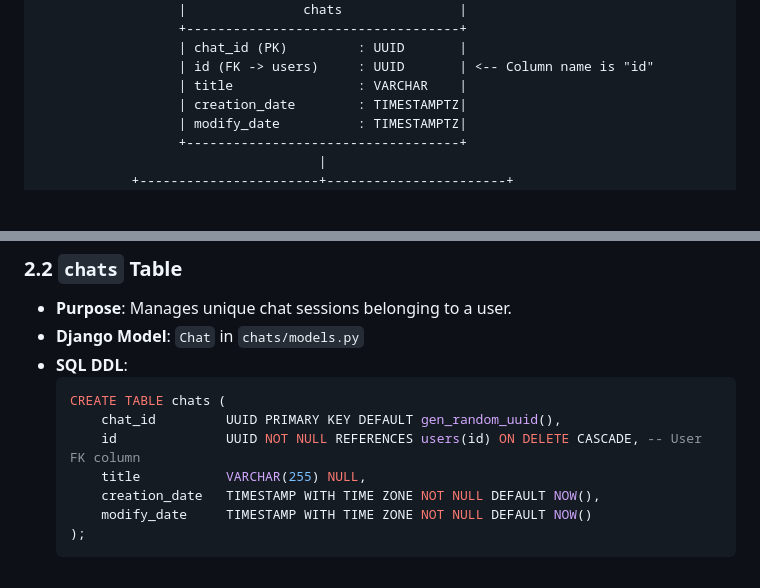
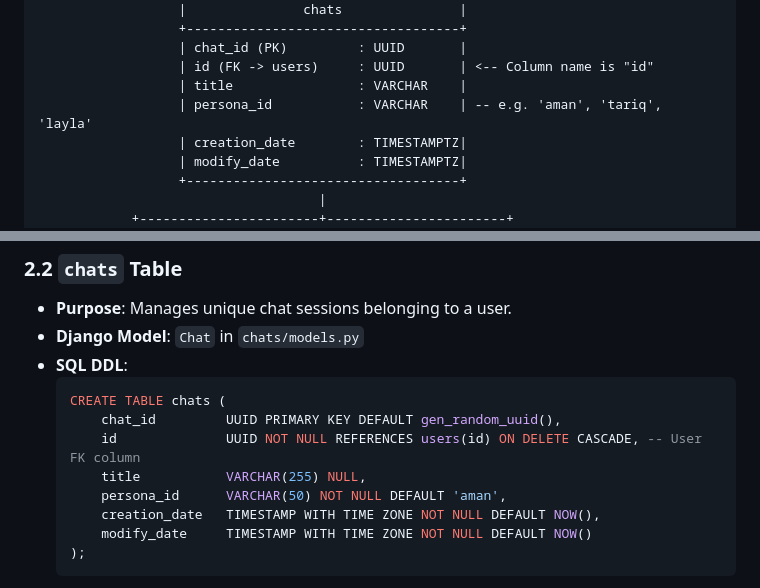
Before and after one commit to serieh/Aman, a Markdown page: Documentations/Aman_DB_Tables.md, 2 parts joined by grey strips. Rendered like a GitHub page; blank space fills up the shorter version.

```diff
--- a/Documentations/Aman_DB_Tables.md
+++ b/Documentations/Aman_DB_Tables.md
@@ -31,6 +31,7 @@ The database relies on a cascading relationship structure. Deleting a user purge
                   | chat_id (PK)         : UUID       |
                   | id (FK -> users)     : UUID       | <-- Column name is "id"
                   | title                : VARCHAR    |
+                  | persona_id           : VARCHAR    | -- e.g. 'aman', 'tariq', 'layla'
                   | creation_date        : TIMESTAMPTZ|
                   | modify_date          : TIMESTAMPTZ|
                   +-----------------------------------+
@@ -82,6 +83,7 @@ The database relies on a cascading relationship structure. Deleting a user purge
         chat_id         UUID PRIMARY KEY DEFAULT gen_random_uuid(),
         id              UUID NOT NULL REFERENCES users(id) ON DELETE CASCADE, -- User FK column
         title           VARCHAR(255) NULL,
+        persona_id      VARCHAR(50) NOT NULL DEFAULT 'aman',
         creation_date   TIMESTAMP WITH TIME ZONE NOT NULL DEFAULT NOW(),
         modify_date     TIMESTAMP WITH TIME ZONE NOT NULL DEFAULT NOW()
     );
```
Also changed, not shown: Documentations/Aman_System_Diagrams.md (added, +210 -0 lines), Documentations/Aman_URL_API_Mapping.md (+41 -1 lines).
